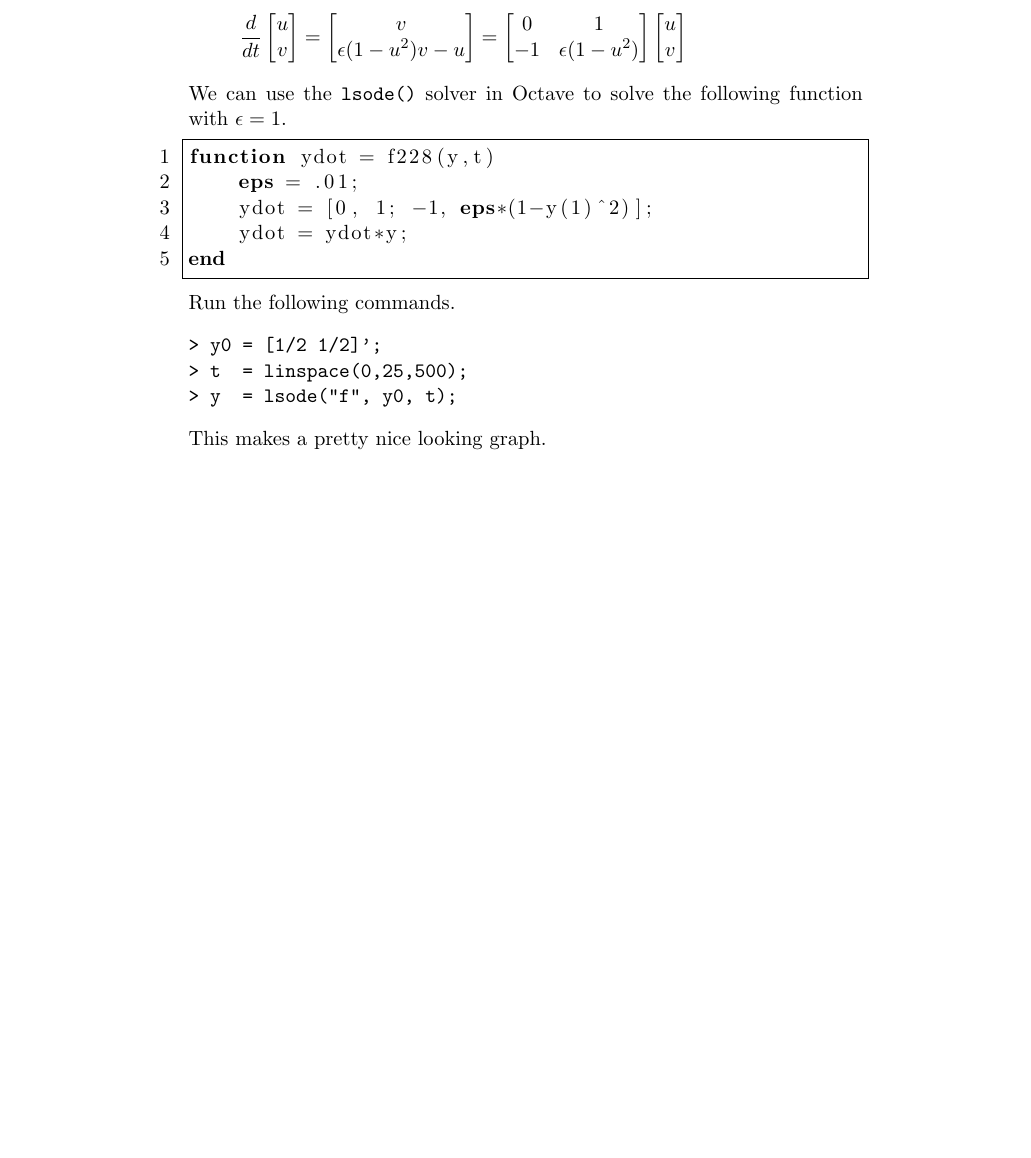
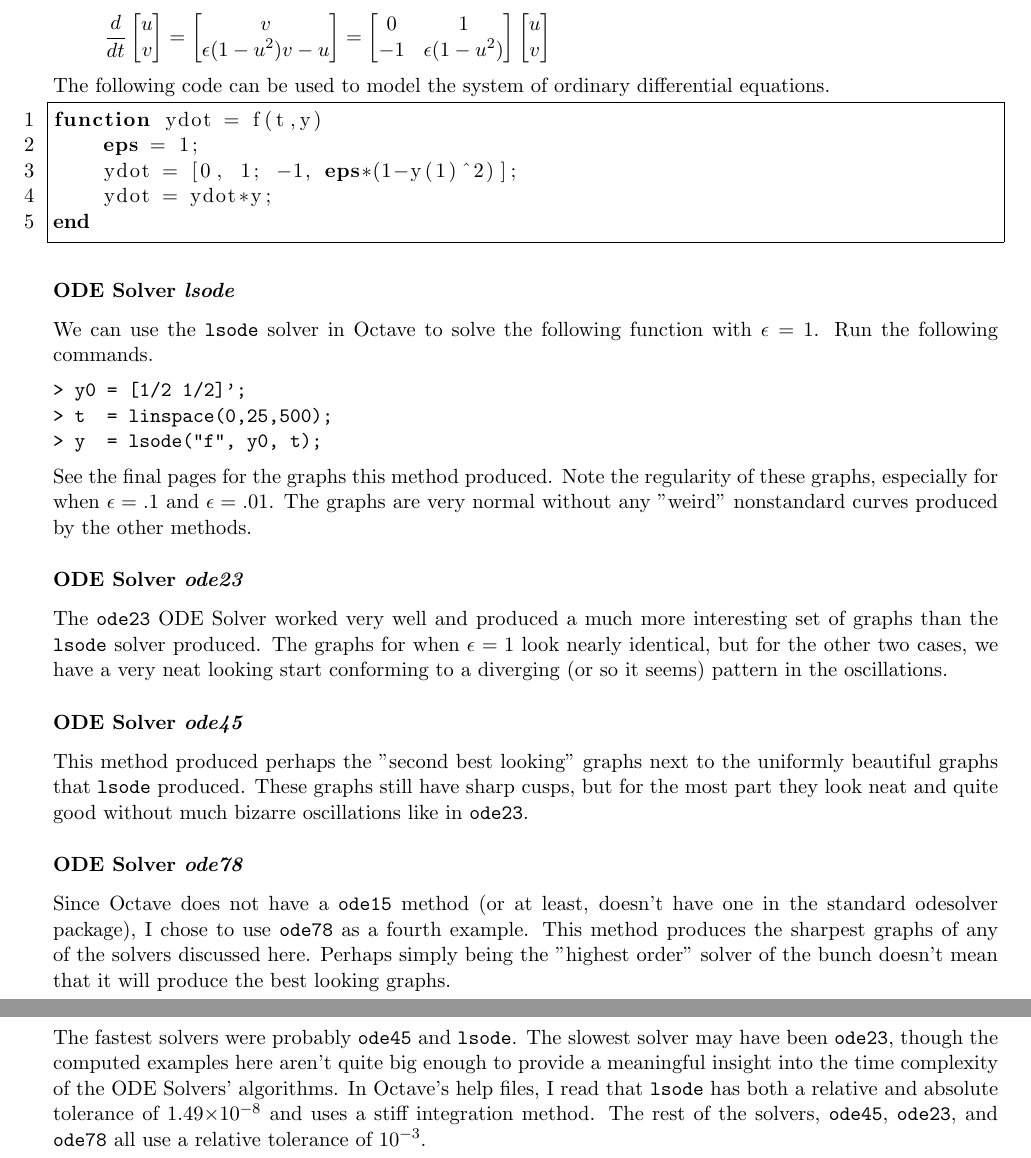
Before and after one commit to martyfuhry/octave, a LaTeX problem sheet (homework_22/homework_22.tex): part of page 8 of 11 before the commit and two parts of pages 8 and 9 of 12 after it, the two joined at a grey line, cut so that both start at the same text, the shorter picture padded with empty space. The pictures show the PDF file homework_22/homework_22.pdf that the author committed with the source.

Commit message:
finished homework 22. the final assignment. evar. :(

```diff
--- a/homework_22/homework_22.tex
+++ b/homework_22/homework_22.tex
@@ -265,18 +269,48 @@ We can build the following system  of equations based on (\ref{228:u}) and \ref{
        \left[\begin{matrix}
        u\\v
        \end{matrix}\right]
-\end{flalign}
-We can use the \verb|lsode()| solver in Octave to solve the following function with $\epsilon = 1$.
+\end{flalign*}
+The following code can be used to model the system of ordinary differential equations.
 % Import Program
 \lstinputlisting{f228.m}
+\subsubsection*{ODE Solver \emph{lsode}}
+We can use the \verb|lsode| solver in Octave to solve the following function with $\epsilon = 1$.
 Run the following commands.
 \begin{verbatim}
 > y0 = [1/2 1/2]';
 > t  = linspace(0,25,500);
 > y  = lsode("f", y0, t);
 \end{verbatim}
-This makes a pretty nice looking graph.
-\begin{figure}
-\caption{Graph of (\ref{228}) with $\epsilon = 1$}
+See the final pages for the graphs this method produced.
+Note the regularity of these graphs, especially for when $\epsilon = .1 $ and $\epsilon = .01$.
+The graphs are very normal without any "weird" nonstandard curves produced by the other methods.
+
+\subsubsection*{ODE Solver \emph{ode23}}
+The \verb|ode23| ODE Solver worked very well and produced a much more interesting set of graphs
+than the \verb|lsode| solver produced.
+The graphs for when $\epsilon = 1$ look nearly identical, but for the other two cases, we have a
+very neat looking start conforming to a diverging (or so it seems) pattern in the oscillations.
+\subsubsection*{ODE Solver \emph{ode45}}
+This method produced perhaps the "second best looking" graphs next to the uniformly beautiful graphs
+that \verb|lsode| produced.
+These graphs still have sharp cusps, but for the most part they look neat and quite good without
+much bizarre oscillations like in \verb|ode23|.
+
+\subsubsection*{ODE Solver \emph{ode78}}
+Since Octave does not have a \verb|ode15| method (or at least, doesn't have one in the standard
+odesolver package), I chose to use \verb|ode78| as a fourth example.
+This method produces the sharpest graphs of any of the solvers discussed here.
+Perhaps simply being the "highest order" solver of the bunch doesn't mean that it will produce
+the best looking graphs.
+
+\subsubsection*{Conclusions}
+The fastest solvers were probably \verb|ode45| and \verb|lsode|. The slowest solver may have been
+\verb|ode23|, though the computed examples here aren't quite big enough to provide a meaningful
+insight into the time complexity of the ODE Solvers' algorithms.
+In Octave's help files, I read that \verb|lsode| has both a relative and absolute tolerance of 1.49$\times 10 ^ {-8}$
+and uses a stiff integration method.
+The rest of the solvers, \verb|ode45|, \verb|ode23|, and \verb|ode78| all use a relative tolerance of $10^{-3}$.
+
 \begin{center}
-    \includegraphics[scale=0.5]{problem_228_eps1_graph.png}
+\begin{figure}[h]
+    \subfloat[\emph{lsode}]{
```
Also changed, not shown: homework_22/homework_22.pdf, homework_22/ode23_001.png (added), homework_22/ode23_01.png (added), homework_22/ode23_1.png (added), homework_22/ode45_001.png (added), homework_22/ode45_01.png (added), homework_22/ode45_1.png (added), homework_22/ode78_001.png (added), homework_22/ode78_01.png (added), homework_22/ode78_1.png (added), homework_22/homework_22.tex (60 more changed lines), 3 other files.
